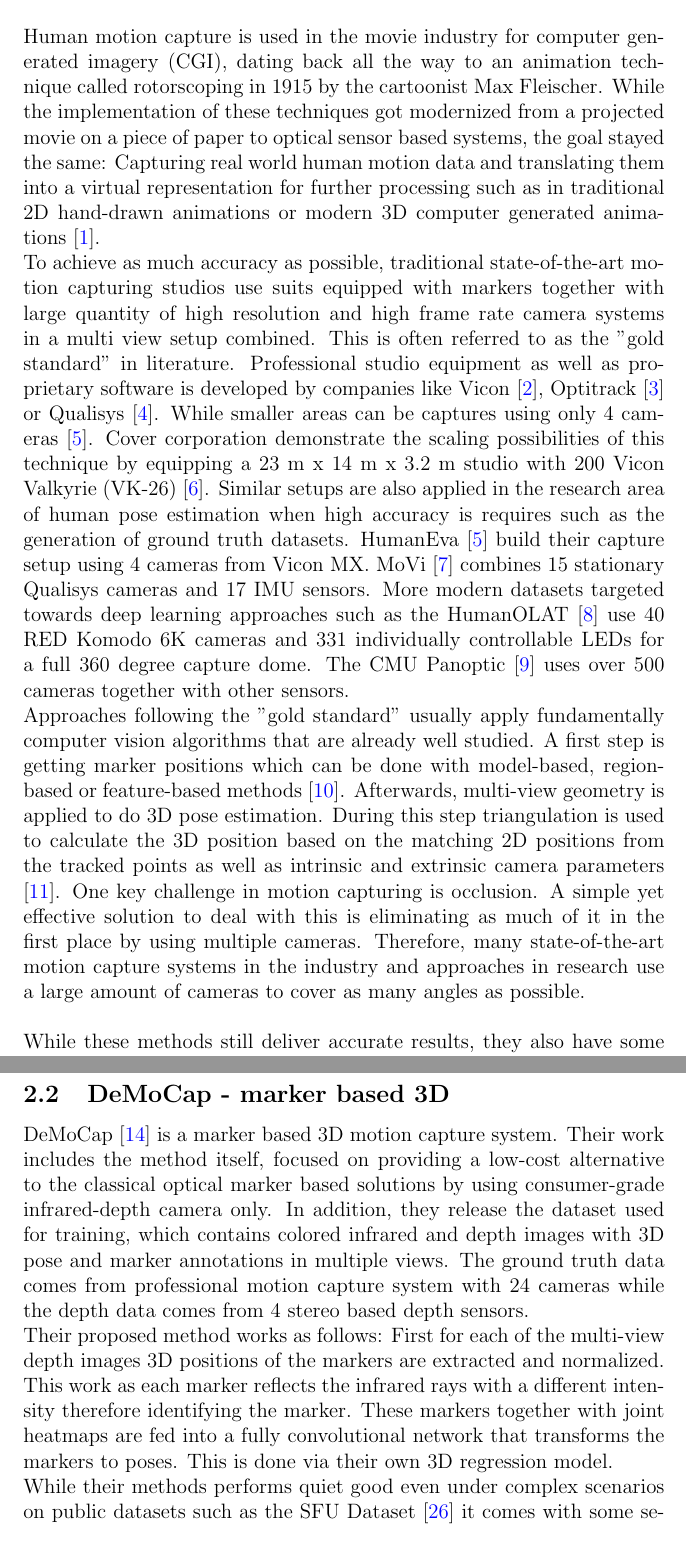
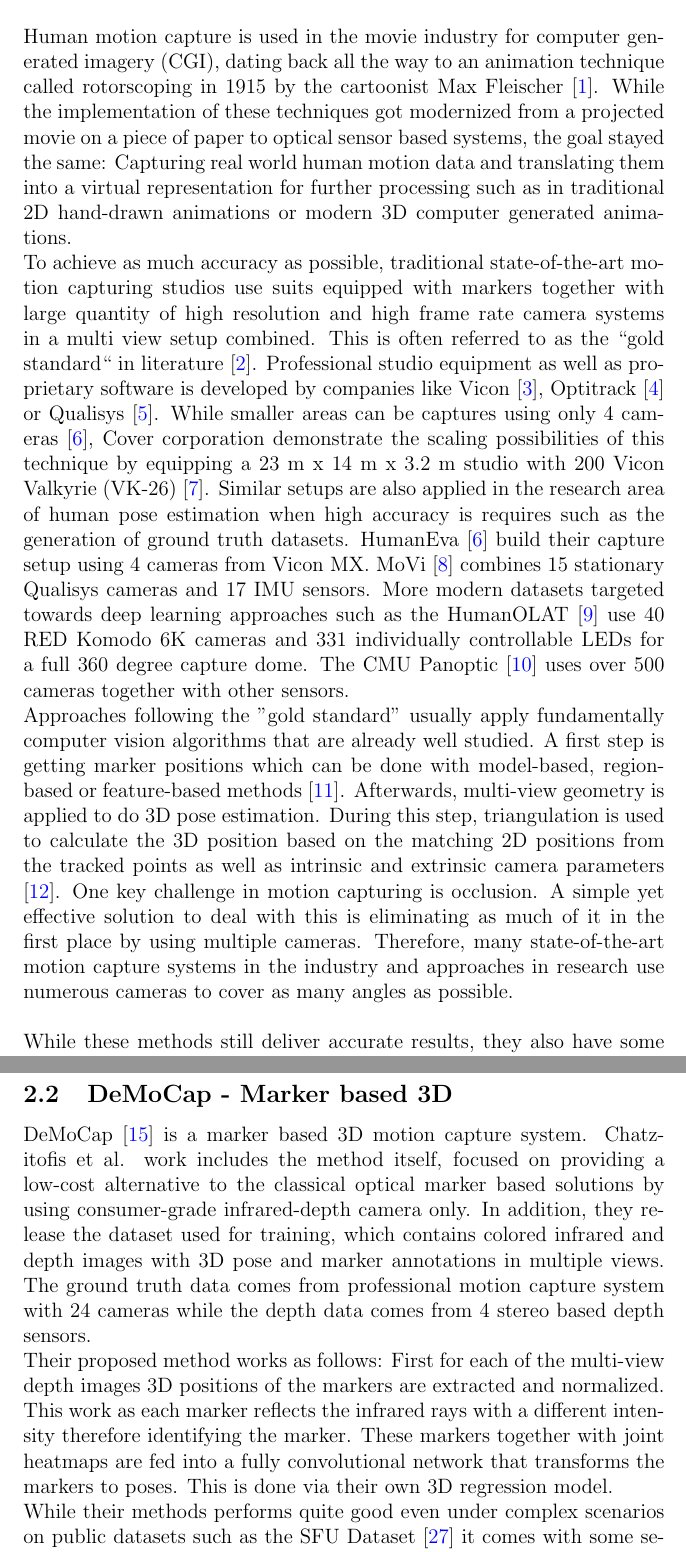
Before and after one commit to Emanum/motion-capture-seminar, a LaTeX document (main.tex, which reads sections/Introduction.tex, sections/Methods.tex): two parts of pages 5 and 8 of 26, joined at a grey line, cut so that both start at the same text. Compiled offline with pdfLaTeX.

Commit message:
update with feedback from tuwel

```diff
--- a/main.tex
+++ b/main.tex
@@ -14,7 +14,7 @@
 \setlength\parindent{0pt} % This removes the indents
 
 % TODO: Please fill in your information here
-\newcommand{\paperTitle}{Cost effective Real Time Motion Capture for 3D Avatars}
+\newcommand{\paperTitle}{Cost Effective Real Time Motion Capture for 3D Avatars}
 \newcommand{\studentName}{Manuel Eiweck}
 \newcommand{\matriculationNumber}{01633012}
 \newcommand{\studyCode}{UE 066 932}
--- a/sections/Introduction.tex
+++ b/sections/Introduction.tex
@@ -9,17 +9,17 @@
 
 % \hfill
 
-Human motion capture is used in the movie industry for computer generated imagery (CGI), dating back all the way to an animation technique called rotorscoping in 1915 by the cartoonist Max Fleischer. While the implementation of these techniques got modernized from a projected movie on a piece of paper to optical sensor based systems, the goal stayed the same: Capturing real world human motion data and translating them into a virtual representation for further processing such as in traditional 2D hand-drawn animations or modern 3D computer generated animations \cite{menache_understanding_2000}. \\
-To achieve as much accuracy as possible, traditional state-of-the-art motion capturing studios use suits equipped with markers together with large quantity of high resolution and high frame rate camera systems in a multi view setup combined. This is often referred to as the "gold standard" in literature.
+Human motion capture is used in the movie industry for computer generated imagery (CGI), dating back all the way to an animation technique called rotorscoping in 1915 by the cartoonist Max Fleischer \cite{menache_understanding_2000}. While the implementation of these techniques got modernized from a projected movie on a piece of paper to optical sensor based systems, the goal stayed the same: Capturing real world human motion data and translating them into a virtual representation for further processing such as in traditional 2D hand-drawn animations or modern 3D computer generated animations. \\
+To achieve as much accuracy as possible, traditional state-of-the-art motion capturing studios use suits equipped with markers together with large quantity of high resolution and high frame rate camera systems in a multi view setup combined. This is often referred to as the ``gold standard`` in literature \cite{cuevas2025mamma}.
 Professional studio equipment as well as proprietary software is developed by companies like Vicon \cite{VICON}, Optitrack \cite{optitrack} or Qualisys \cite{qualisys}.
-While smaller areas can be captures using only 4 cameras \cite{sigal2009humaneva-8bd}. Cover corporation demonstrate the scaling possibilities of this technique by equipping a 23 m x 14 m x 3.2 m studio with 200 Vicon Valkyrie (VK-26) \cite{hololive_setup}.
+While smaller areas can be captures using only 4 cameras \cite{sigal2009humaneva-8bd}, Cover corporation demonstrate the scaling possibilities of this technique by equipping a 23 m x 14 m x 3.2 m studio with 200 Vicon Valkyrie (VK-26) \cite{hololive_setup}.
 Similar setups are also applied in the research area of human pose estimation when high accuracy is requires such as the generation of ground truth datasets. HumanEva \cite{sigal2009humaneva-8bd} build their capture setup using 4 cameras from Vicon MX. MoVi \cite{10.1371/journal.pone.0253157} combines 15 stationary Qualisys cameras and 17 IMU sensors.
 More modern datasets targeted towards deep learning approaches such as the HumanOLAT \cite{teufelgera2025HumanOLAT} use 40 RED Komodo 6K cameras and 331 individually controllable LEDs for a full 360 degree capture dome. The CMU Panoptic \cite{Joo_2017_TPAMI} uses over 500 cameras together with other sensors.\\
 Approaches following the "gold standard" usually apply fundamentally computer vision algorithms that are already well studied.
 A first step is getting marker positions which can be done with model-based, region-based or feature-based methods \cite{wang_recent_2003}. Afterwards, multi-view geometry is applied to do 3D pose estimation.
-During this step triangulation is used to calculate the 3D position based on the matching 2D positions from the tracked points as well as intrinsic and extrinsic camera parameters \cite{desmarais_review_2021}.
+During this step, triangulation is used to calculate the 3D position based on the matching 2D positions from the tracked points as well as intrinsic and extrinsic camera parameters \cite{desmarais_review_2021}.
 One key challenge in motion capturing is occlusion. A simple yet effective solution to deal with this is eliminating as much of it in the first place by using multiple cameras.
-Therefore, many state-of-the-art motion capture systems in the industry and approaches in research use a large amount of cameras to cover as many angles as possible.
+Therefore, many state-of-the-art motion capture systems in the industry and approaches in research use numerous cameras to cover as many angles as possible.
 
 \hfill
 
--- a/sections/Methods.tex
+++ b/sections/Methods.tex
@@ -24,10 +24,10 @@ In \cite{openPose}, they extend their 2D multi-person pose estimation to also in
 
-\subsection{DeMoCap - marker based 3D}
+\subsection{DeMoCap - Marker based 3D}
 \label{method_democap}
-DeMoCap \cite{chatzitofis2021democap} is a marker based 3D motion capture system. Their work includes the method itself, focused on providing a low-cost alternative to the classical optical marker based solutions by using consumer-grade infrared-depth camera only. In addition, they release the dataset used for training, which contains colored infrared and depth images with 3D pose and marker annotations in multiple views. The ground truth data comes from professional motion capture system with 24 cameras while the depth data comes from 4 stereo based depth sensors.\\
+DeMoCap \cite{chatzitofis2021democap} is a marker based 3D motion capture system. Chatzitofis et al. work includes the method itself, focused on providing a low-cost alternative to the classical optical marker based solutions by using consumer-grade infrared-depth camera only. In addition, they release the dataset used for training, which contains colored infrared and depth images with 3D pose and marker annotations in multiple views. The ground truth data comes from professional motion capture system with 24 cameras while the depth data comes from 4 stereo based depth sensors.\\
 Their proposed method works as follows: First for each of the multi-view depth images 3D positions of the markers are extracted and normalized. This work as each marker reflects the infrared rays with a different intensity therefore identifying the marker.
 These markers together with joint heatmaps are fed into a fully convolutional network that transforms the markers to poses. This is done via their own 3D regression model. \\
-While their methods performs quiet good even under complex scenarios on public datasets such as the SFU Dataset \cite{sfudataset} it comes with some serious limitations.
+While their methods performs quite good even under complex scenarios on public datasets such as the SFU Dataset \cite{sfudataset} it comes with some serious limitations.
 Their used depth sensors have a distance limitation of 4 meters, which limits the capture space significantly especially compared to optical sensor based systems. Furthermore, the quantity of fast poses are challenging due to the low 30hz frequency of the sensor.
 With only 2-4 cameras required the system is fairly mobile and quickly to set up. However, it requires the actor to wear a special suit with 53 placed markers which make it far from ideal for applications in the wild.
 
```
Also changed, not shown: sections/Introduction.tex (4 more changed lines), sections/Methods.tex (10 more changed lines).
